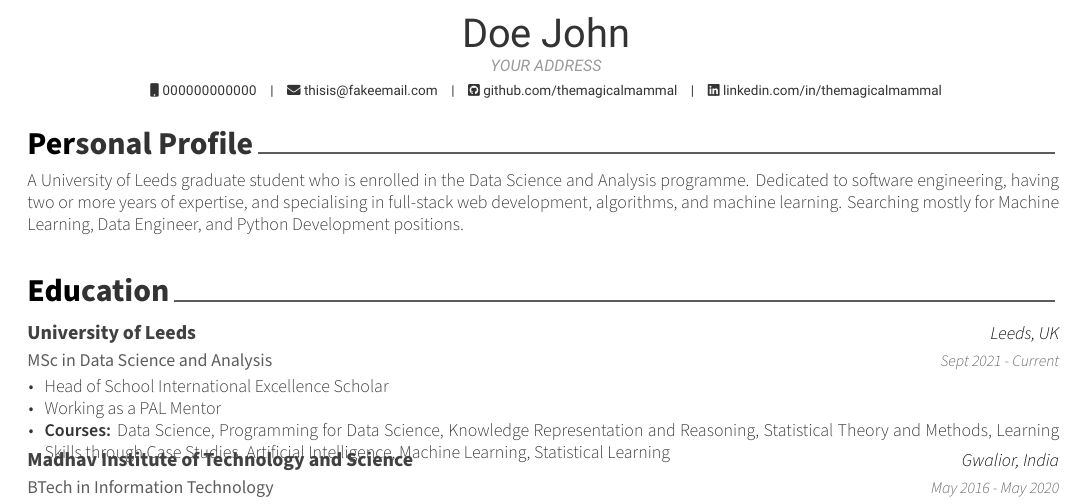
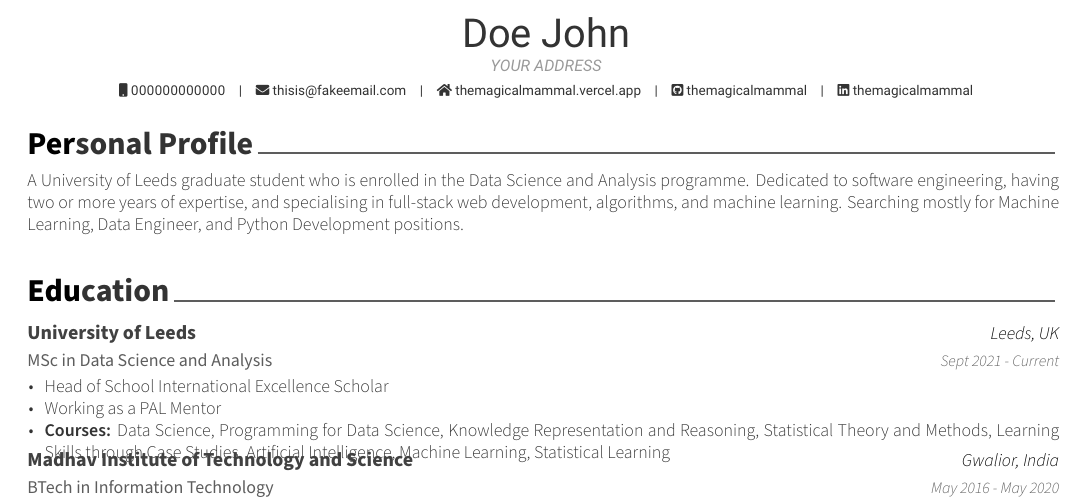
Before and after one commit to themagicalmammal/Resume, a LaTeX CV (resume.tex): part of page 1 of 2, cut so that both start at the same text. Compiled offline with XeLaTeX.

Commit message:
Fix issue #9 - closes #9
Co-Authored-By: Tiago Luiz <contact@tiagobluiz.com>

```diff
--- a/resume.tex
+++ b/resume.tex
@@ -44,9 +44,9 @@
 \mobile{000000000000}
 \email{thisis@fakeemail.com}
 %\dateofbirth{January 1st, 1970}
-%\homepage{www.posquit0.com}
-\github{github.com/themagicalmammal}
-\linkedin{linkedin.com/in/themagicalmammal}
+\homepage{themagicalmammal.vercel.app}
+\github{themagicalmammal}
+\linkedin{themagicalmammal}
 % \gitlab{gitlab-id}
 % \stackoverflow{SO-id}{SO-name}
 % \twitter{@twit}
```
